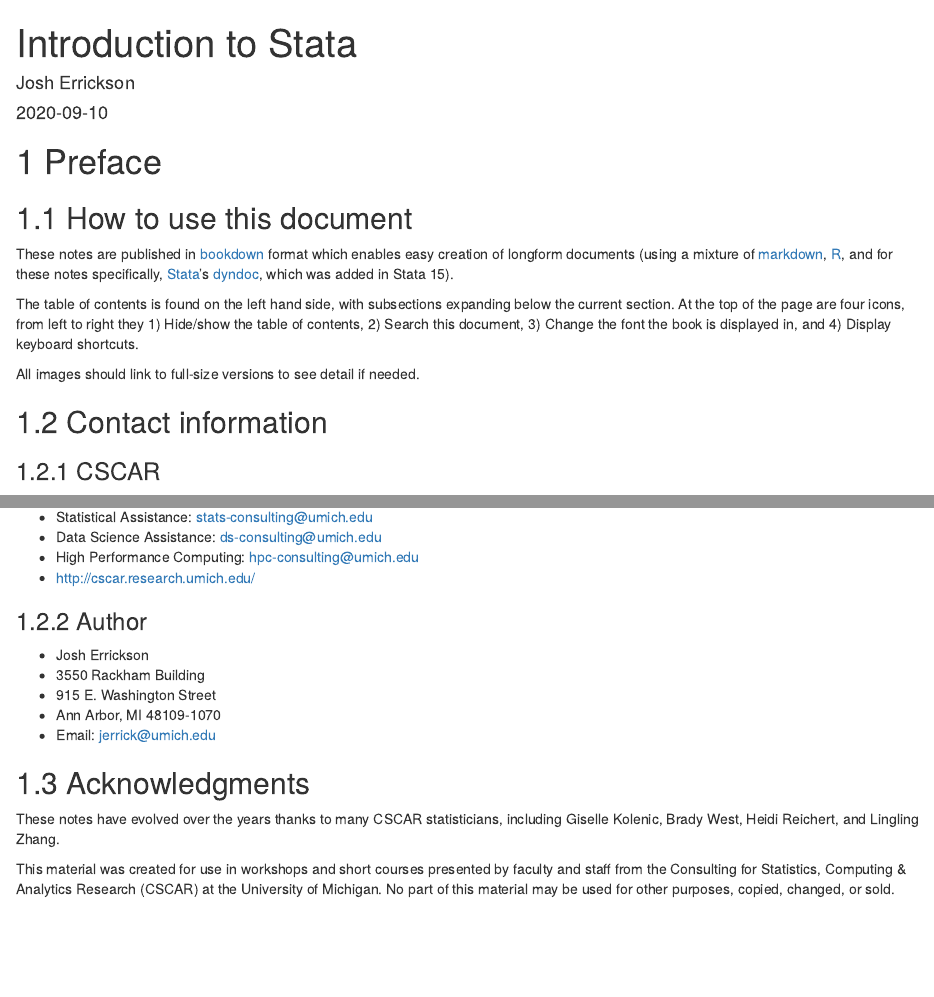
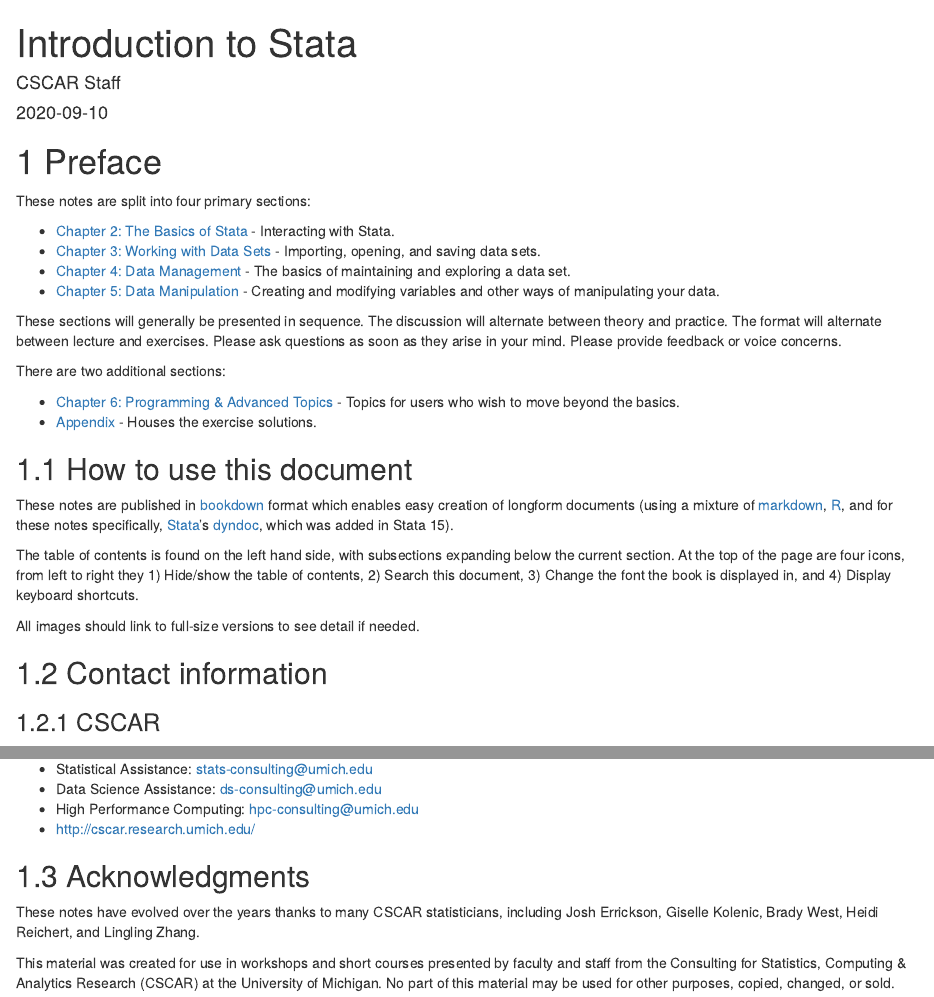
Before and after one commit to CSCAR/workshop-stata-intro, an R Markdown document (index.Rmd): the page in a window 1100 px wide, from its top, and a second part further down, joined at a grey line. Rendered offline with R 4.5, knitr and Pandoc, with nearby package versions; drawn as R Markdown's standard HTML page in place of the format the file asks for.

Commit message:
Cleaned up main page in prep for moving to cscar.github

```diff
--- a/index.Rmd
+++ b/index.Rmd
@@ -1,6 +1,6 @@
 ---
 title: "Introduction to Stata"
-author: "Josh Errickson"
+author: "CSCAR Staff"
 date: "`r Sys.Date()`"
 site: bookdown::bookdown_site
 output:
@@ -13,6 +13,21 @@
 ---
 
 # Preface
+
+These notes are split into four primary sections:
+
+- [Chapter 2: The Basics of Stata](the-basics-of-stata.html) - Interacting with Stata.
+- [Chapter 3: Working with Data Sets](working-with-data-sets.html) - Importing, opening, and saving data sets.
+- [Chapter 4: Data Management](data-management.html) - The basics of maintaining and exploring a data set.
+- [Chapter 5: Data Manipulation](data-manipulation.html) - Creating and modifying variables and other ways of manipulating your data.
+
+These sections will generally be presented in sequence. The discussion will alternate between theory and practice. The format will alternate between
+lecture and exercises. Please ask questions as soon as they arise in your mind. Please provide feedback or voice concerns.
+
+There are two additional sections:
+
+- [Chapter 6: Programming & Advanced Topics](programming-advanced-features.html) - Topics for users who wish to move beyond the basics.
+- [Appendix](appendix.html) - Houses the exercise solutions.
 
 ## How to use this document
 
@@ -37,22 +53,11 @@
 - High Performance Computing: hpc-consulting@umich.edu
 - http://cscar.research.umich.edu/
 
-### Author
-
-- Josh Errickson
-- 3550 Rackham Building
-- 915 E. Washington Street
-- Ann Arbor, MI 48109-1070
-- Email: jerrick@umich.edu
 
 ## Acknowledgments
 
-These notes have evolved over the years thanks to many CSCAR
-statisticians, including Giselle Kolenic, Brady West, Heidi Reichert,
-and Lingling Zhang.
+These notes have evolved over the years thanks to many CSCAR statisticians, including Josh Errickson, Giselle Kolenic, Brady West, Heidi Reichert, and
+Lingling Zhang.
 
-This material was created for use in workshops and short courses
-presented by faculty and staff from the Consulting for Statistics,
-Computing \& Analytics Research (CSCAR) at the University of
-Michigan. No part of this material may be used for other purposes,
-copied, changed, or sold.
+This material was created for use in workshops and short courses presented by faculty and staff from the Consulting for Statistics, Computing \&
+Analytics Research (CSCAR) at the University of Michigan. No part of this material may be used for other purposes, copied, changed, or sold.
```
Also changed, not shown: index.Rmd (1 more changed lines).
